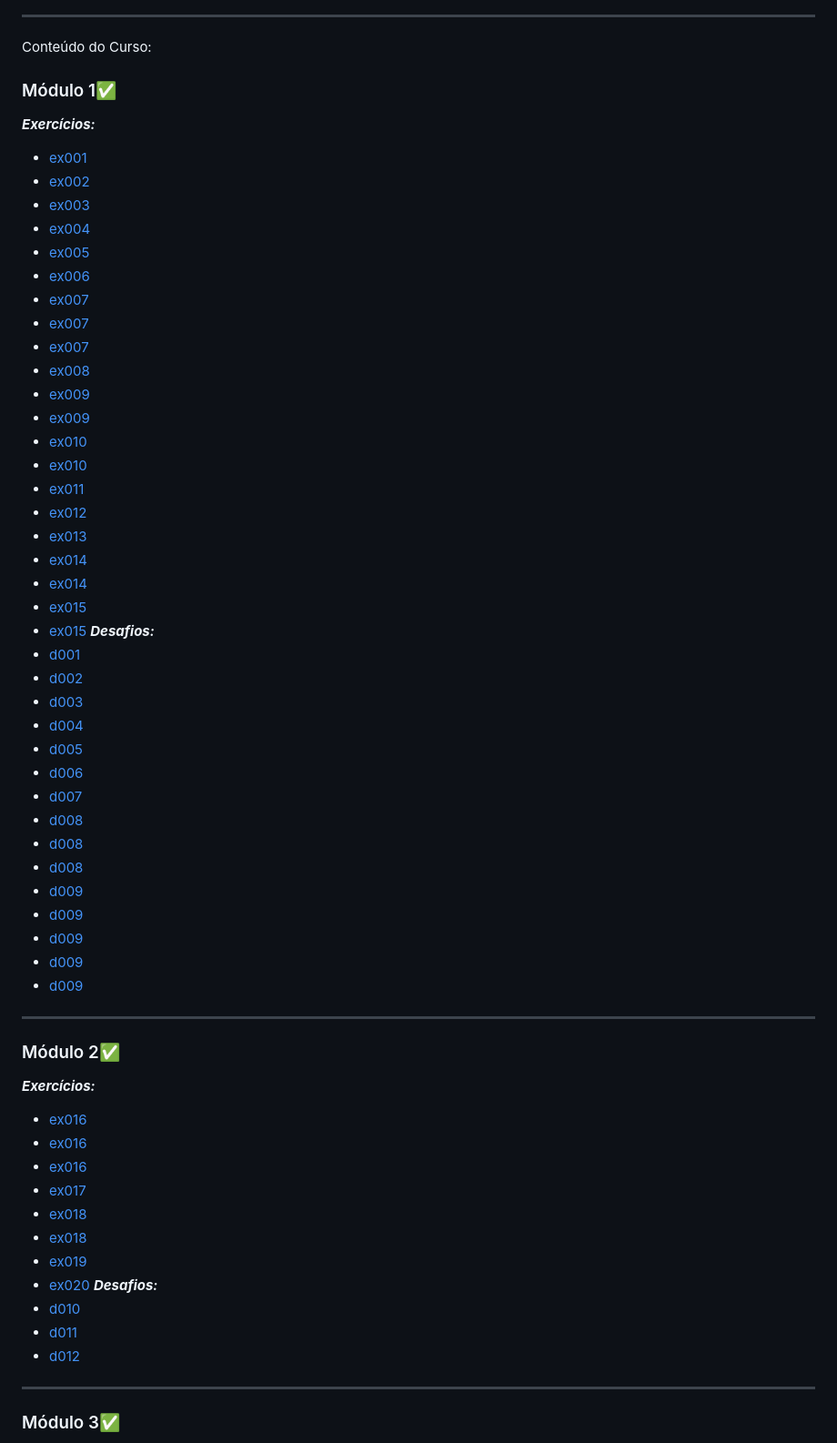
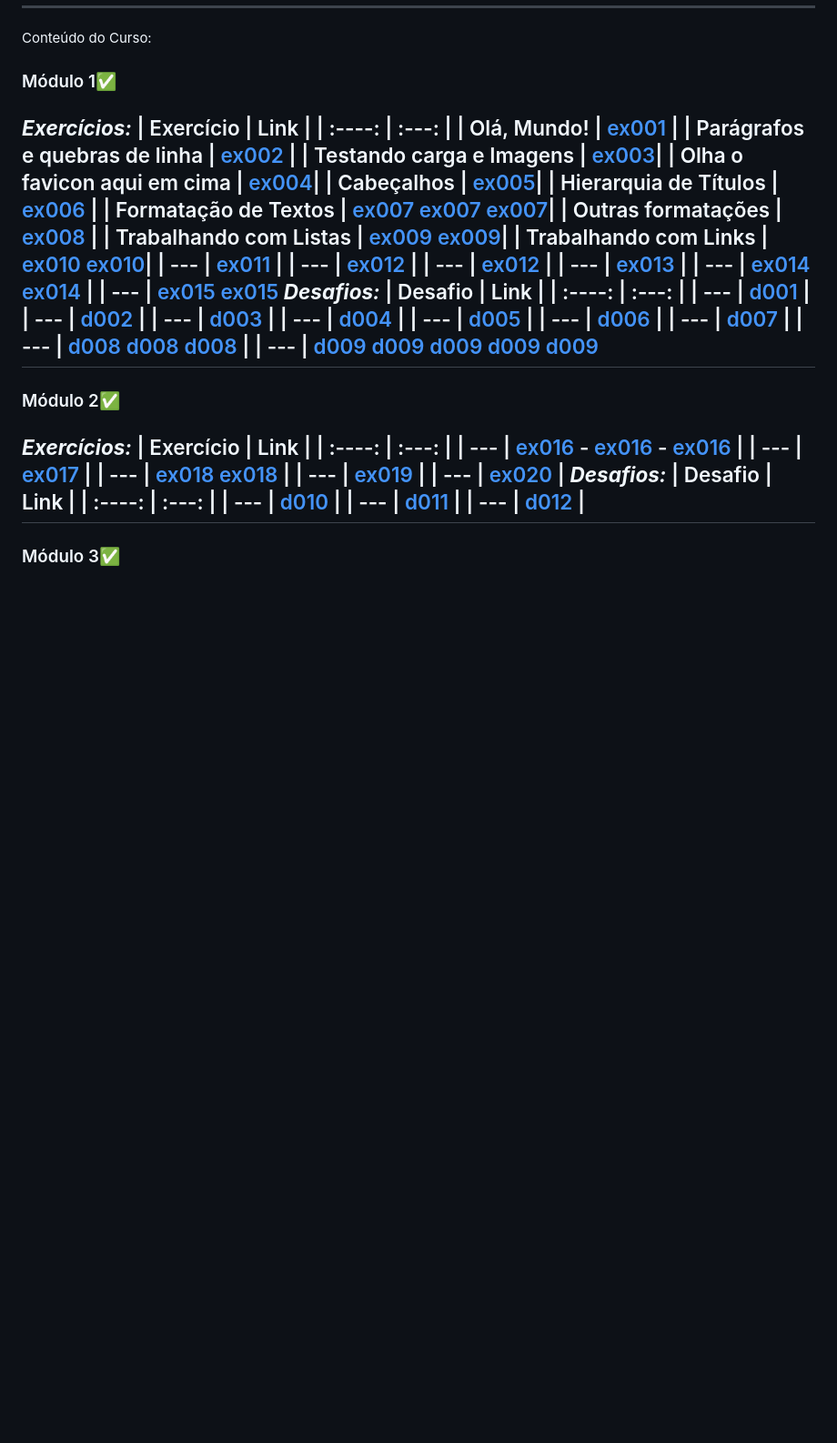
Before and after one commit to PedrBandeira/html-css, a Markdown page: README.md, the part around one of its changes. Shown at 91% size. Drawn GitHub-style; blank space fills up the shorter version.

```diff
--- a/README.md
+++ b/README.md
@@ -30,58 +30,52 @@
 Conteúdo do Curso:
 ### Módulo 1✅
 ***Exercícios:***
-- [ex001](https://pedrbandeira.github.io/html-css/exercicios/ex001/index.html)
-- [ex002](https://pedrbandeira.github.io/html-css/exercicios/ex002/index.html)
-- [ex003](https://pedrbandeira.github.io/html-css/exercicios/ex003/index.html)
-- [ex004](https://pedrbandeira.github.io/html-css/exercicios/ex004/index.html)
-- [ex005](https://pedrbandeira.github.io/html-css/exercicios/ex005/index.html)
-- [ex006](https://pedrbandeira.github.io/html-css/exercicios/ex006/index.html)
-- [ex007](https://pedrbandeira.github.io/html-css/exercicios/ex007/index.html)
-- [ex007](https://pedrbandeira.github.io/html-css/exercicios/ex007/html4.html)
-- [ex007](https://pedrbandeira.github.io/html-css/exercicios/ex007/html5.html)
-- [ex008](https://pedrbandeira.github.io/html-css/exercicios/ex008/index.html)
-- [ex009](https://pedrbandeira.github.io/html-css/exercicios/ex009/index.html)
-- [ex009](https://pedrbandeira.github.io/html-css/exercicios/ex009/pag002.html)
-- [ex010](https://pedrbandeira.github.io/html-css/exercicios/ex010/index.html)
-- [ex010](https://pedrbandeira.github.io/html-css/exercicios/ex010/pag002.html)
-- [ex011](https://pedrbandeira.github.io/html-css/exercicios/ex011/index.html)
-- [ex012](https://pedrbandeira.github.io/html-css/exercicios/ex012/index.html)
-- [ex013](https://pedrbandeira.github.io/html-css/exercicios/ex013/index.html)
-- [ex014](https://pedrbandeira.github.io/html-css/exercicios/ex014/index.html)
-- [ex014](https://pedrbandeira.github.io/html-css/exercicios/ex014/pag002.html)
-- [ex015](https://pedrbandeira.github.io/html-css/exercicios/ex015/index.html)
-- [ex015](https://pedrbandeira.github.io/html-css/exercicios/ex015/pag002.html)
+| Exercício | Link     |
+|    :----:   |  :---: |
+| Olá, Mundo!       | [ex001](https://pedrbandeira.github.io/html-css/exercicios/ex001/index.html)   |
+| Parágrafos e quebras de linha      | [ex002](https://pedrbandeira.github.io/html-css/exercicios/ex002/index.html)   |
+| Testando carga e Imagens | [ex003](https://pedrbandeira.github.io/html-css/exercicios/ex003/index.html)|
+| Olha o favicon aqui em cima | [ex004](https://pedrbandeira.github.io/html-css/exercicios/ex004/index.html)|
+| Cabeçalhos | [ex005](https://pedrbandeira.github.io/html-css/exercicios/ex005/index.html)|
+| Hierarquia de Títulos | [ex006](https://pedrbandeira.github.io/html-css/exercicios/ex006/index.html) |
+| Formatação de Textos | [ex007](https://pedrbandeira.github.io/html-css/exercicios/ex007/index.html) [ex007](https://pedrbandeira.github.io/html-css/exercicios/ex007/html4.html) [ex007](https://pedrbandeira.github.io/html-css/exercicios/ex007/html5.html)|
+| Outras formatações | [ex008](https://pedrbandeira.github.io/html-css/exercicios/ex008/index.html) |
+| Trabalhando com Listas | [ex009](https://pedrbandeira.github.io/html-css/exercicios/ex009/index.html) [ex009](https://pedrbandeira.github.io/html-css/exercicios/ex009/pag002.html)|
+| Trabalhando com Links | [ex010](https://pedrbandeira.github.io/html-css/exercicios/ex010/index.html) [ex010](https://pedrbandeira.github.io/html-css/exercicios/ex010/pag002.html)|
+| --- | [ex011](https://pedrbandeira.github.io/html-css/exercicios/ex011/index.html) |
+| --- | [ex012](https://pedrbandeira.github.io/html-css/exercicios/ex012/index.html) |
+| --- | [ex012](https://pedrbandeira.github.io/html-css/exercicios/ex012/index.html) |
+| --- | [ex013](https://pedrbandeira.github.io/html-css/exercicios/ex013/index.html) |
+| --- | [ex014](https://pedrbandeira.github.io/html-css/exercicios/ex014/index.html) [ex014](https://pedrbandeira.github.io/html-css/exercicios/ex014/pag002.html) |
+| --- | [ex015](https://pedrbandeira.github.io/html-css/exercicios/ex015/index.html) [ex015](https://pedrbandeira.github.io/html-css/exercicios/ex015/pag002.html)
 ***Desafios:***
-- [d001](https://pedrbandeira.github.io/html-css/desafios/d001/index.html)
-- [d002](https://pedrbandeira.github.io/html-css/desafios/d002/index.html)
-- [d003](https://pedrbandeira.github.io/html-css/desafios/d003/index.html)
-- [d004](https://pedrbandeira.github.io/html-css/desafios/d004/index.html)
-- [d005](https://pedrbandeira.github.io/html-css/desafios/d005/index.html)
-- [d006](https://pedrbandeira.github.io/html-css/desafios/d006/index.html)
-- [d007](https://pedrbandeira.github.io/html-css/desafios/d007/index.html)
-- [d008](https://pedrbandeira.github.io/html-css/desafios/d008/index.html)
-- [d008](https://pedrbandeira.github.io/html-css/desafios/d008/pagina-amarela.html)
-- [d008](https://pedrbandeira.github.io/html-css/desafios/d008/pagina-verde.html)
-- [d009](https://pedrbandeira.github.io/html-css/desafios/d009/index.html)
-- [d009](https://pedrbandeira.github.io/html-css/desafios/d009/curso-html.html)
-- [d009](https://pedrbandeira.github.io/html-css/desafios/d009/curso-js.html)
-- [d009](https://pedrbandeira.github.io/html-css/desafios/d009/curso-python.html)
-- [d009](https://pedrbandeira.github.io/html-css/desafios/d009/curso-hardware.html)
+| Desafio | Link     |
+| :----:  |  :---:   |
+| ---     | [d001](https://pedrbandeira.github.io/html-css/desafios/d001/index.html) |
+| ---     | [d002](https://pedrbandeira.github.io/html-css/desafios/d002/index.html) |
+| ---     | [d003](https://pedrbandeira.github.io/html-css/desafios/d003/index.html) |
+| ---     | [d004](https://pedrbandeira.github.io/html-css/desafios/d004/index.html) |
+| ---     | [d005](https://pedrbandeira.github.io/html-css/desafios/d005/index.html) |
+| ---     | [d006](https://pedrbandeira.github.io/html-css/desafios/d006/index.html) |
+| ---     | [d007](https://pedrbandeira.github.io/html-css/desafios/d007/index.html) |
+| ---     | [d008](https://pedrbandeira.github.io/html-css/desafios/d008/index.html) [d008](https://pedrbandeira.github.io/html-css/desafios/d008/pagina-amarela.html) [d008](https://pedrbandeira.github.io/html-css/desafios/d008/pagina-verde.html) |
+| ---     | [d009](https://pedrbandeira.github.io/html-css/desafios/d009/index.html) [d009](https://pedrbandeira.github.io/html-css/desafios/d009/curso-html.html) [d009](https://pedrbandeira.github.io/html-css/desafios/d009/curso-js.html) [d009](https://pedrbandeira.github.io/html-css/desafios/d009/curso-python.html) [d009](https://pedrbandeira.github.io/html-css/desafios/d009/curso-hardware.html)
 ---
 ### Módulo 2✅
 ***Exercícios:***
-- [ex016](https://pedrbandeira.github.io/html-css/exercicios/ex016/cor01.html)
-- [ex016](https://pedrbandeira.github.io/html-css/exercicios/ex016/cor02.html)
-- [ex016](https://pedrbandeira.github.io/html-css/exercicios/ex016/cor03.html)
-- [ex017](https://pedrbandeira.github.io/html-css/exercicios/ex017/fonte01.html)
-- [ex018](https://pedrbandeira.github.io/html-css/exercicios/ex018/fonte01.html)
-- [ex018](https://pedrbandeira.github.io/html-css/exercicios/ex018/fonte02.html)
-- [ex019](https://pedrbandeira.github.io/html-css/exercicios/ex019/seletor01.html)
-- [ex020](https://pedrbandeira.github.io/html-css/exercicios/ex020/pseudoclasses.html)
+| Exercício | Link     |
+|    :----:   |  :---: |
+| ---     | [ex016](https://pedrbandeira.github.io/html-css/exercicios/ex016/cor01.html) - [ex016](https://pedrbandeira.github.io/html-css/exercicios/ex016/cor02.html) - [ex016](https://pedrbandeira.github.io/html-css/exercicios/ex016/cor03.html) |
+| ---     | [ex017](https://pedrbandeira.github.io/html-css/exercicios/ex017/fonte01.html) |
+| ---     | [ex018](https://pedrbandeira.github.io/html-css/exercicios/ex018/fonte01.html) [ex018](https://pedrbandeira.github.io/html-css/exercicios/ex018/fonte02.html) |
+| ---     | [ex019](https://pedrbandeira.github.io/html-css/exercicios/ex019/seletor01.html) |
+| ---     | [ex020](https://pedrbandeira.github.io/html-css/exercicios/ex020/pseudoclasses.html) |
 ***Desafios:***
-- [d010](https://pedrbandeira.github.io/html-css/desafios/d010/index.html)
-- [d011](https://pedrbandeira.github.io/html-css/desafios/d011/index.html)
-- [d012](https://pedrbandeira.github.io/html-css/desafios/d012/index.html)
+| Desafio | Link     |
+|    :----:   |  :---: |
+| ---     | [d010](https://pedrbandeira.github.io/html-css/desafios/d010/index.html) |
+| ---     | [d011](https://pedrbandeira.github.io/html-css/desafios/d011/index.html) |
+| ---     | [d012](https://pedrbandeira.github.io/html-css/desafios/d012/index.html) |
 ---
 ### Módulo 3✅
 ***Exercícios:***
```
Also changed, not shown: other parts of README.md (+15 -35 lines).
